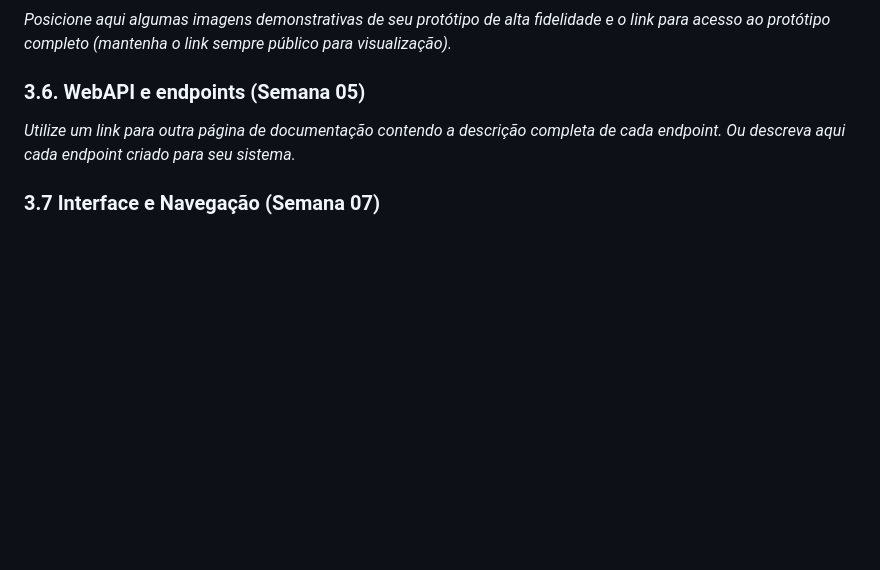
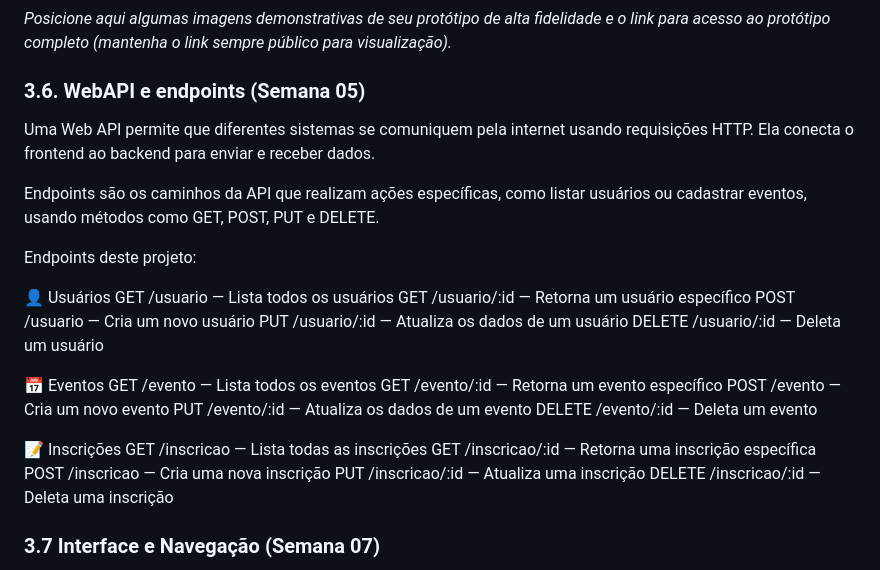
Before and after one commit to livianegrini/Organized, a Markdown page: documentacao/WAD.md, the part around the change printed below. Rendered like a GitHub page; blank space fills up the shorter version.

```diff
--- a/documentacao/WAD.md
+++ b/documentacao/WAD.md
@@ -94,7 +127,32 @@ Ter modelos relacional, lógico e físico bem definidos em um projeto de banco d
 
 ### 3.6. WebAPI e endpoints (Semana 05)
 
-*Utilize um link para outra página de documentação contendo a descrição completa de cada endpoint. Ou descreva aqui cada endpoint criado para seu sistema.*
+Uma Web API permite que diferentes sistemas se comuniquem pela internet usando requisições HTTP. Ela conecta o frontend ao backend para enviar e receber dados.
+
+Endpoints são os caminhos da API que realizam ações específicas, como listar usuários ou cadastrar eventos, usando métodos como GET, POST, PUT e DELETE.
+
+Endpoints deste projeto:
+
+👤 Usuários
+GET /usuario — Lista todos os usuários
+GET /usuario/:id — Retorna um usuário específico
+POST /usuario — Cria um novo usuário
+PUT /usuario/:id — Atualiza os dados de um usuário
+DELETE /usuario/:id — Deleta um usuário
+
+📅 Eventos
+GET /evento — Lista todos os eventos
+GET /evento/:id — Retorna um evento específico
+POST /evento — Cria um novo evento
+PUT /evento/:id — Atualiza os dados de um evento
+DELETE /evento/:id — Deleta um evento
+
+📝 Inscrições
+GET /inscricao — Lista todas as inscrições
+GET /inscricao/:id — Retorna uma inscrição específica
+POST /inscricao — Cria uma nova inscrição
+PUT /inscricao/:id — Atualiza uma inscrição
+DELETE /inscricao/:id — Deleta uma inscrição
 
 ### 3.7 Interface e Navegação (Semana 07)
 
```
Also changed, not shown: other parts of documentacao/WAD.md (+34 -1 lines).
